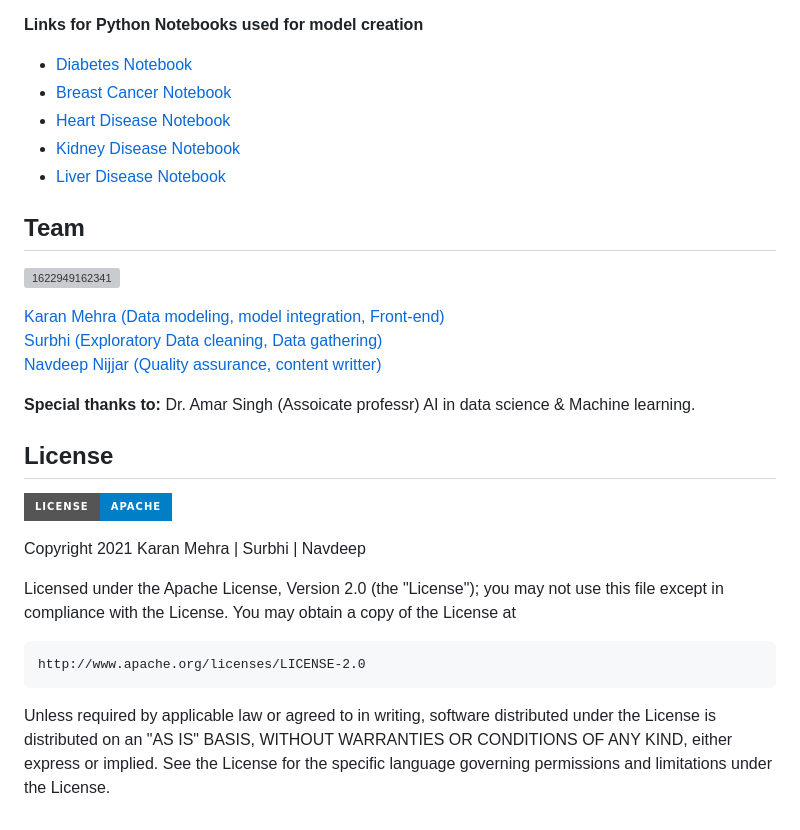
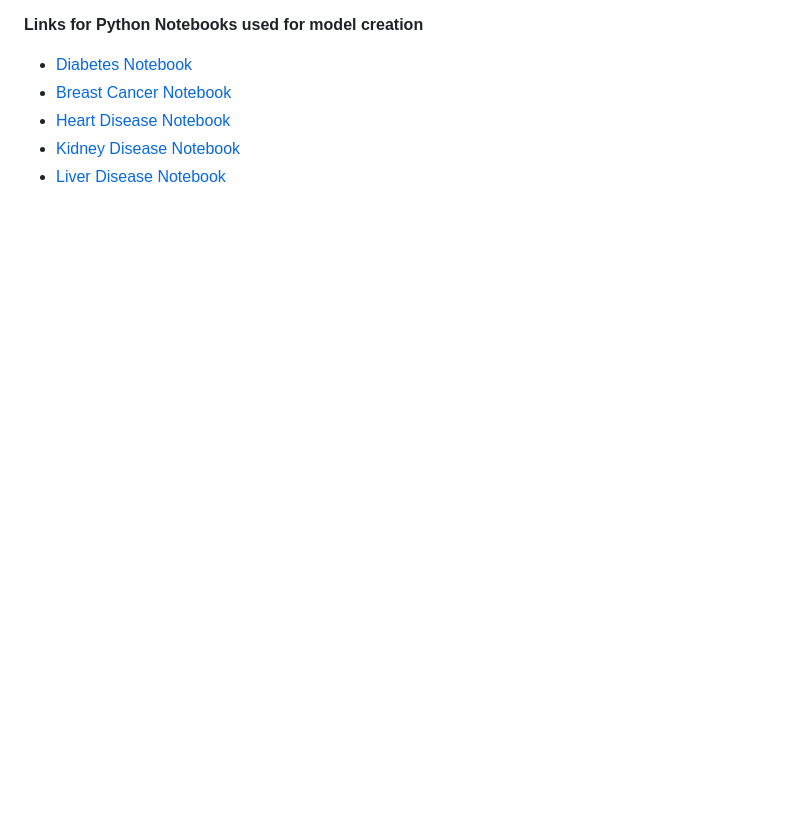
Before and after one commit to Mukundsd/disease_dignosis, a Markdown page: README.md, the part around one of its changes. GitHub-like rendering; badges without logos; blank space fills up the shorter version; grey boxes are pictures that could not be loaded.

```diff
--- a/README.md
+++ b/README.md
@@ -159,34 +155,3 @@ __Links for Python Notebooks used for model creation__
 * [Heart Disease Notebook](https://github.com/venugopalkadamba/Multi_Disease_Predictor/blob/master/Python%20Notebooks/Heart_Disease_Prediction.ipynb)
 * [Kidney Disease Notebook](https://github.com/venugopalkadamba/Multi_Disease_Predictor/blob/master/Python%20Notebooks/Kidney_Disease_Prediction.ipynb)
 * [Liver Disease Notebook](https://github.com/venugopalkadamba/Multi_Disease_Predictor/blob/master/Python%20Notebooks/Liver_Disease_Prediction.ipynb)
-
-
-
-
-## Team
-![1622949162341](https://user-images.githubusercontent.com/62024355/120911263-703dcf80-c6a3-11eb-874f-93b538270b4e.jpg)
-
-
-
-[Karan Mehra (Data modeling, model integration, Front-end)](https://karanmehra7107.github.io/My-Portfolio/index.html) <br> [Surbhi (Exploratory Data cleaning, Data gathering)](https://github.com/Surbhisingh014)
-<br>[Navdeep Nijjar (Quality assurance, content writter)](https://karanmehra7107.github.io/My-Portfolio/index.html)
-
-
-__Special thanks to:__ Dr. Amar Singh (Assoicate professr) AI in data science & Machine learning.
-
-## License
-[![Apache license](https://img.shields.io/badge/license-apache-blue?style=for-the-badge&logo=appveyor)](http://www.apache.org/licenses/LICENSE-2.0e)
-
-Copyright 2021 Karan Mehra | Surbhi | Navdeep
-
-Licensed under the Apache License, Version 2.0 (the "License");
-you may not use this file except in compliance with the License.
-You may obtain a copy of the License at
-
-    http://www.apache.org/licenses/LICENSE-2.0
-
-Unless required by applicable law or agreed to in writing, software
-distributed under the License is distributed on an "AS IS" BASIS,
-WITHOUT WARRANTIES OR CONDITIONS OF ANY KIND, either express or implied.
-See the License for the specific language governing permissions and
-limitations under the License.
```
Also changed, not shown: other parts of README.md (+0 -4 lines).
